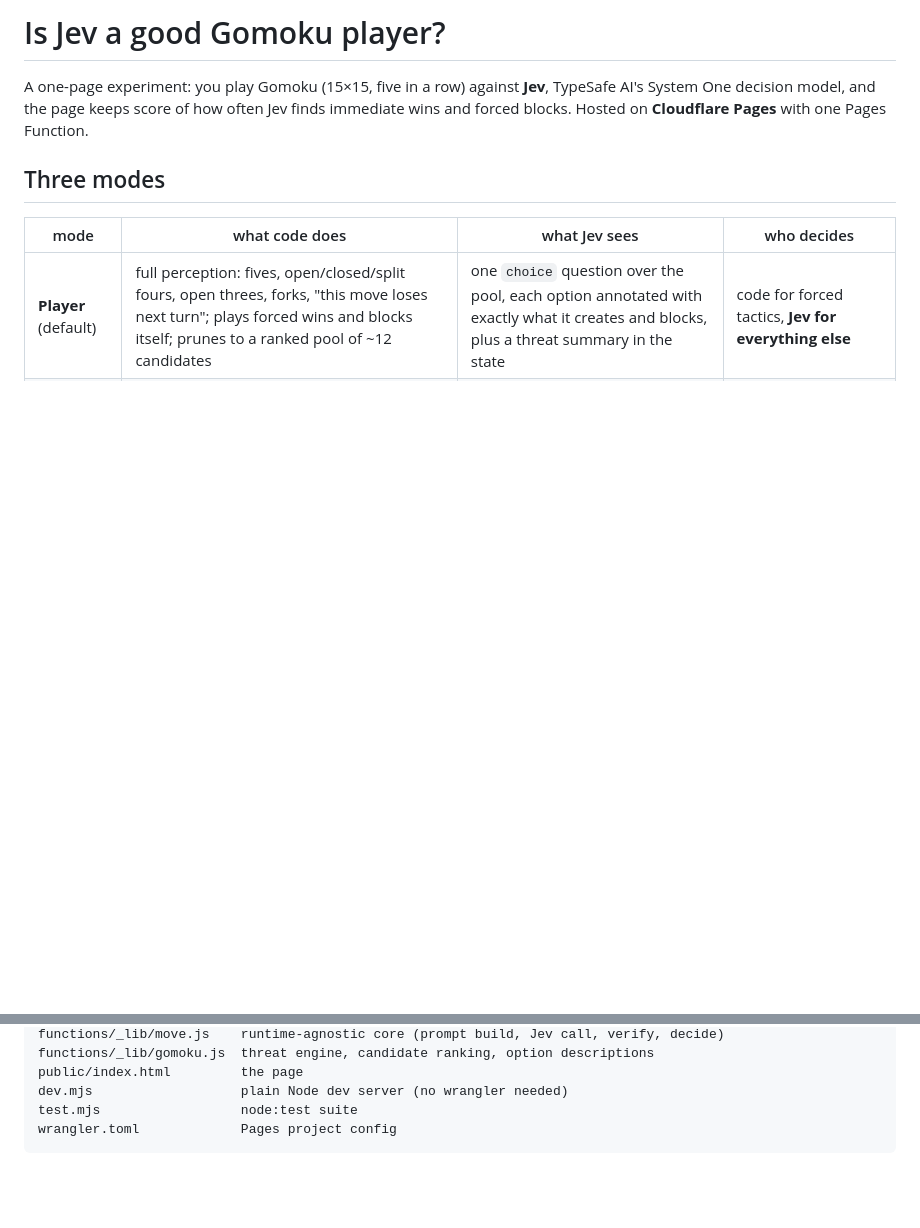
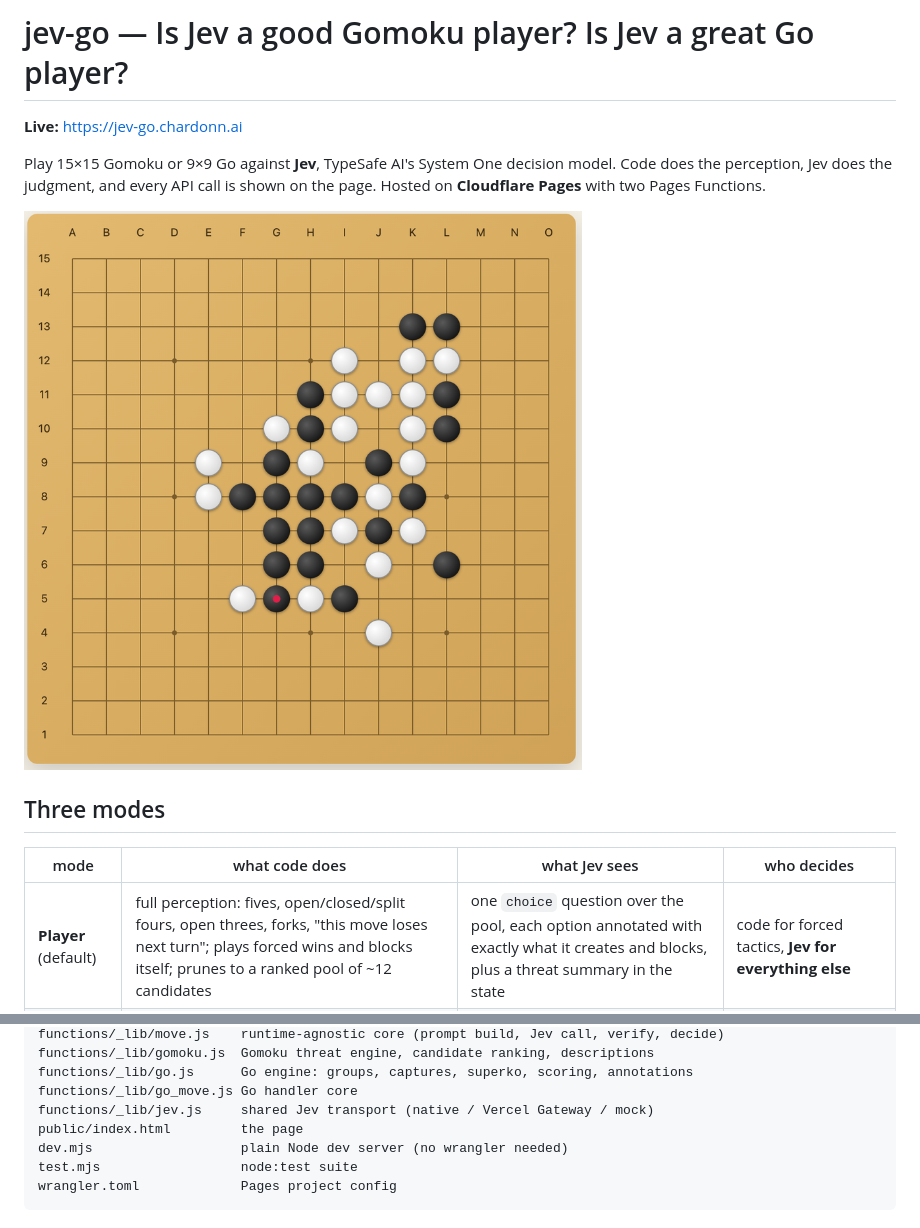
Before and after one commit to beingcognitive/jev-go, a Markdown page: README.md, 2 parts joined by grey strips. Rendered like a GitHub page; pictures changed too: docs/img/gomoku-board.png (added); blank space fills up the shorter version.

```diff
--- a/README.md
+++ b/README.md
@@ -1,8 +1,12 @@
-# Is Jev a good Gomoku player?
+# jev-go — Is Jev a good Gomoku player? Is Jev a great Go player?
 
-A one-page experiment: you play Gomoku (15×15, five in a row) against **Jev**, TypeSafe AI's
-System One decision model, and the page keeps score of how often Jev finds immediate wins and
-forced blocks. Hosted on **Cloudflare Pages** with one Pages Function.
+**Live:** https://jev-go.chardonn.ai
+
+Play 15×15 Gomoku or 9×9 Go against **Jev**, TypeSafe AI's System One decision model.
+Code does the perception, Jev does the judgment, and every API call is shown on the page.
+Hosted on **Cloudflare Pages** with two Pages Functions.
+
+![Gomoku board with Jev's candidate pool and probabilities](docs/img/gomoku-board.png)
 
 ## Three modes
 
@@ -27,5 +58,8 @@ functions/api/move.js     Cloudflare Pages Function: POST /api/move
 functions/_lib/move.js    runtime-agnostic core (prompt build, Jev call, verify, decide)
-functions/_lib/gomoku.js  threat engine, candidate ranking, option descriptions
+functions/_lib/gomoku.js  Gomoku threat engine, candidate ranking, descriptions
+functions/_lib/go.js      Go engine: groups, captures, superko, scoring, annotations
+functions/_lib/go_move.js Go handler core
+functions/_lib/jev.js     shared Jev transport (native / Vercel Gateway / mock)
 public/index.html         the page
 dev.mjs                   plain Node dev server (no wrangler needed)
 test.mjs                  node:test suite
```
Also changed, not shown: other parts of README.md (+28 -1 lines), docs/img/gomoku-api-log.png (added), docs/img/gomoku-full.png (added), docs/img/gomoku-thought.png (added), 9 other files.
